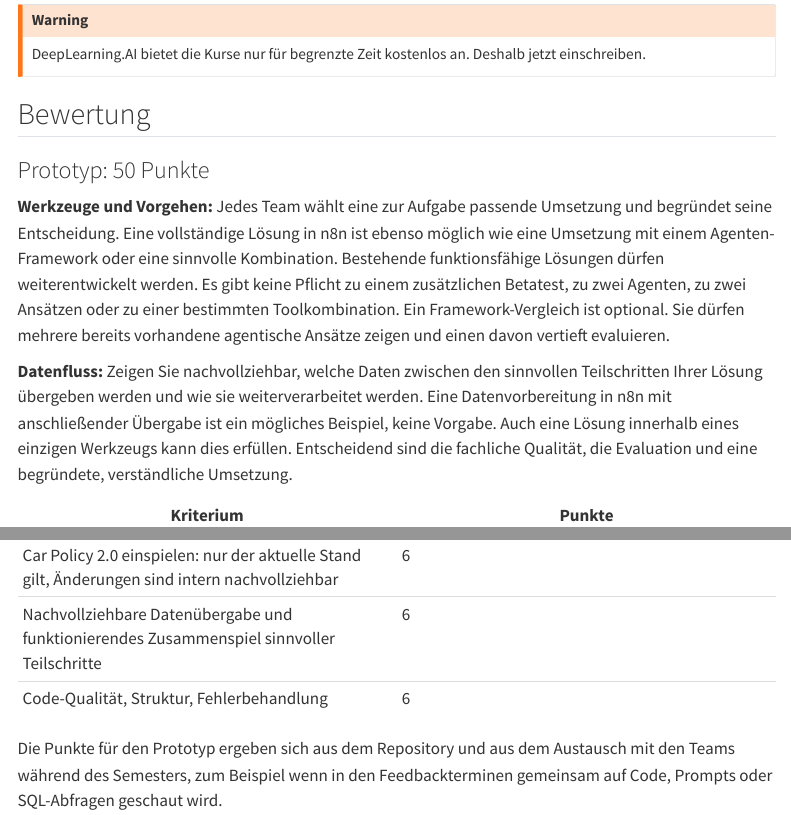
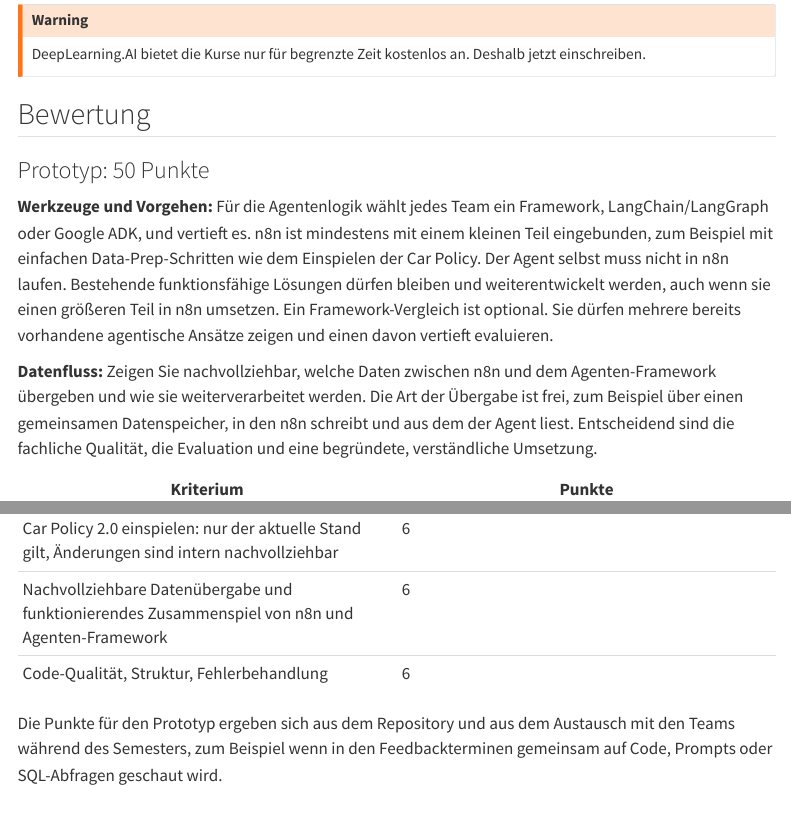
Before and after one commit to kirenz/training-agentic-ai-arbeitsprozesse, a Quarto document (projekt.qmd): the page in a window 1100 px wide, from 1780 px down, and a second part further down, joined at a grey line. Rendered offline with R 4.5, knitr and Pandoc in place of Quarto, with nearby package versions; menus at the side of the page are left out.

Commit message:
Bewertung: n8n mindestens als kleiner Teil, Übergabe an das Agenten-Framework
Co-Authored-By: Claude Opus 5.5 <noreply@anthropic.com>

```diff
--- a/projekt.qmd
+++ b/projekt.qmd
@@ -63,9 +63,9 @@
 
 ### Prototyp: 50 Punkte
 
-**Werkzeuge und Vorgehen:** Jedes Team wählt eine zur Aufgabe passende Umsetzung und begründet seine Entscheidung. Eine vollständige Lösung in n8n ist ebenso möglich wie eine Umsetzung mit einem Agenten-Framework oder eine sinnvolle Kombination. Bestehende funktionsfähige Lösungen dürfen weiterentwickelt werden. Es gibt keine Pflicht zu einem zusätzlichen Betatest, zu zwei Agenten, zu zwei Ansätzen oder zu einer bestimmten Toolkombination. Ein Framework-Vergleich ist optional. Sie dürfen mehrere bereits vorhandene agentische Ansätze zeigen und einen davon vertieft evaluieren.
+**Werkzeuge und Vorgehen:** Für die Agentenlogik wählt jedes Team ein Framework, LangChain/LangGraph oder Google ADK, und vertieft es. n8n ist mindestens mit einem kleinen Teil eingebunden, zum Beispiel mit einfachen Data-Prep-Schritten wie dem Einspielen der Car Policy. Der Agent selbst muss nicht in n8n laufen. Bestehende funktionsfähige Lösungen dürfen bleiben und weiterentwickelt werden, auch wenn sie einen größeren Teil in n8n umsetzen. Ein Framework-Vergleich ist optional. Sie dürfen mehrere bereits vorhandene agentische Ansätze zeigen und einen davon vertieft evaluieren.
 
-**Datenfluss:** Zeigen Sie nachvollziehbar, welche Daten zwischen den sinnvollen Teilschritten Ihrer Lösung übergeben werden und wie sie weiterverarbeitet werden. Eine Datenvorbereitung in n8n mit anschließender Übergabe ist ein mögliches Beispiel, keine Vorgabe. Auch eine Lösung innerhalb eines einzigen Werkzeugs kann dies erfüllen. Entscheidend sind die fachliche Qualität, die Evaluation und eine begründete, verständliche Umsetzung.
+**Datenfluss:** Zeigen Sie nachvollziehbar, welche Daten zwischen n8n und dem Agenten-Framework übergeben und wie sie weiterverarbeitet werden. Die Art der Übergabe ist frei, zum Beispiel über einen gemeinsamen Datenspeicher, in den n8n schreibt und aus dem der Agent liest. Entscheidend sind die fachliche Qualität, die Evaluation und eine begründete, verständliche Umsetzung.
 
 | Kriterium | Punkte |
 |---|---|
@@ -74,7 +74,7 @@
 | Retrieval mit transparenter Quellenangabe | 8 |
 | Dialog mit Folgefragen, schrittweisen Vorschlägen und Rückfrage bei Unklarheit | 8 |
 | Car Policy 2.0 einspielen: nur der aktuelle Stand gilt, Änderungen sind intern nachvollziehbar | 6 |
-| Nachvollziehbare Datenübergabe und funktionierendes Zusammenspiel sinnvoller Teilschritte | 6 |
+| Nachvollziehbare Datenübergabe und funktionierendes Zusammenspiel von n8n und Agenten-Framework | 6 |
 | Code-Qualität, Struktur, Fehlerbehandlung | 6 |
 
 Die Punkte für den Prototyp ergeben sich aus dem Repository und aus dem Austausch mit den Teams während des Semesters, zum Beispiel wenn in den Feedbackterminen gemeinsam auf Code, Prompts oder SQL-Abfragen geschaut wird.
```
